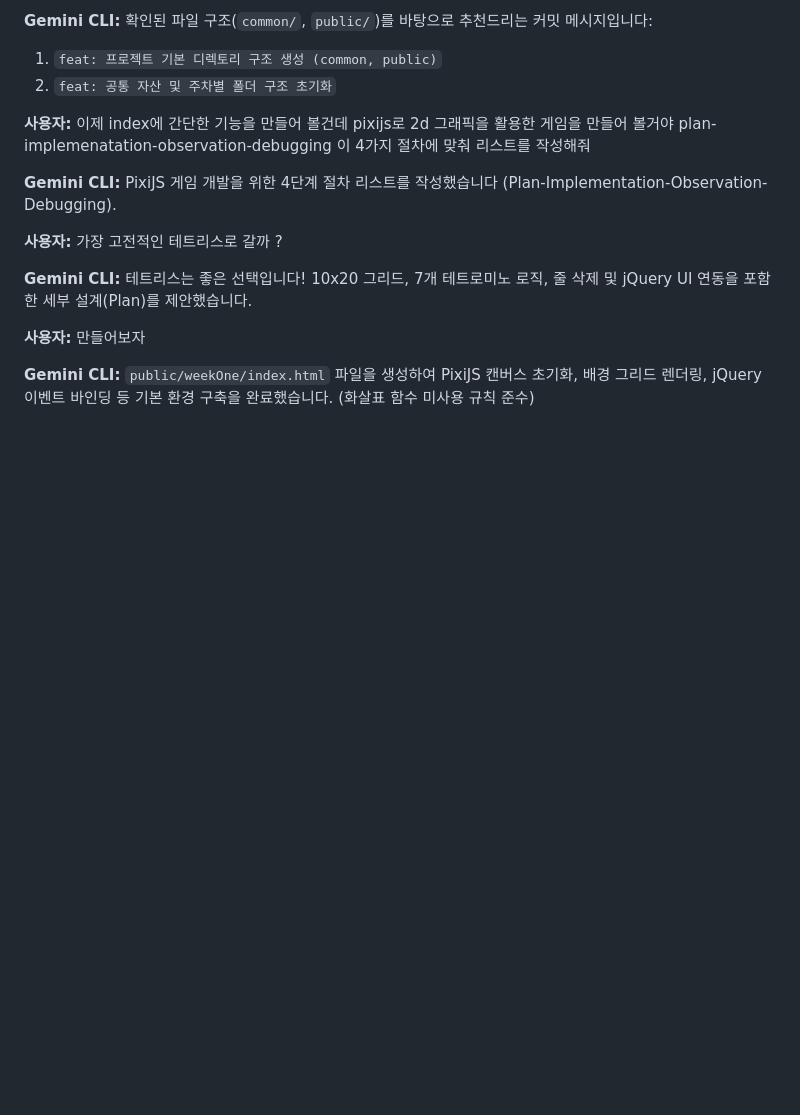
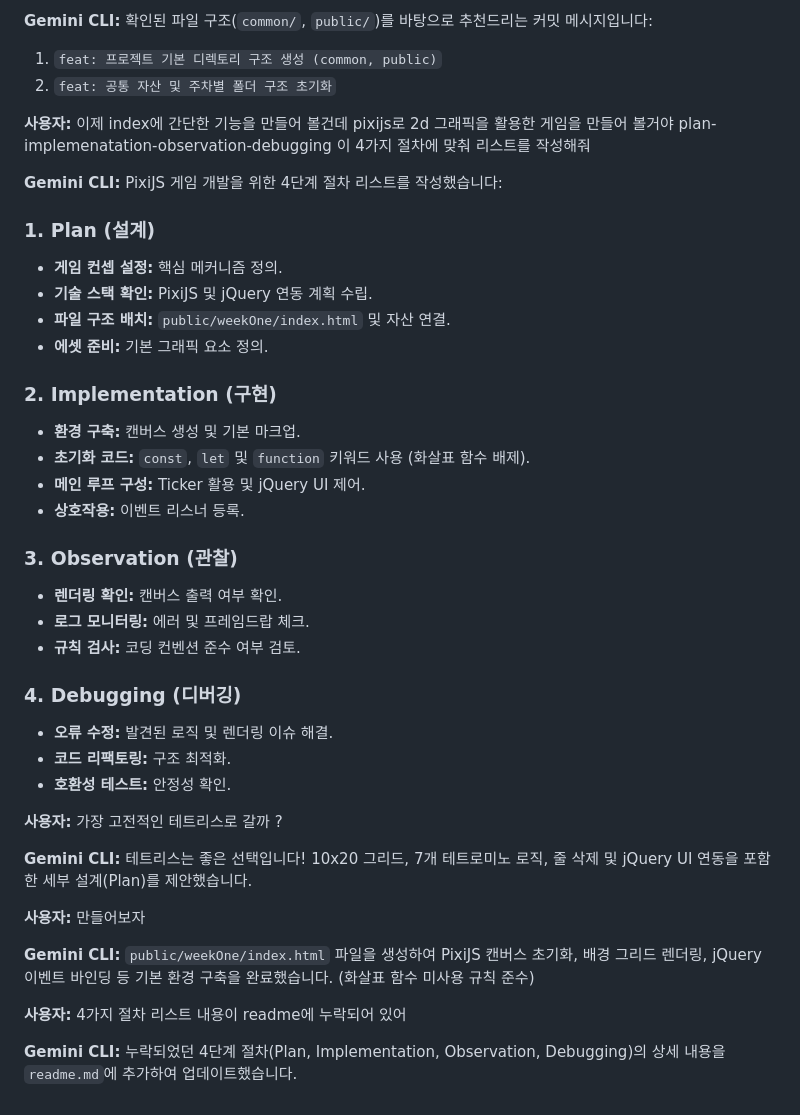
Before and after one commit to KKI147/15.-seminor, a Markdown page: readme.md, the part around the change. GitHub-like rendering; blank space fills up the shorter version.

```diff
--- a/readme.md
+++ b/readme.md
@@ -50,7 +50,29 @@
 이제 index에 간단한 기능을 만들어 볼건데 pixijs로 2d 그래픽을 활용한 게임을 만들어 볼거야 plan-implemenatation-observation-debugging 이 4가지 절차에 맞춰 리스트를 작성해줘
 
 **Gemini CLI:**
-PixiJS 게임 개발을 위한 4단계 절차 리스트를 작성했습니다 (Plan-Implementation-Observation-Debugging).
+PixiJS 게임 개발을 위한 4단계 절차 리스트를 작성했습니다:
+
+### 1. Plan (설계)
+* **게임 컨셉 설정:** 핵심 메커니즘 정의.
+* **기술 스택 확인:** PixiJS 및 jQuery 연동 계획 수립.
+* **파일 구조 배치:** `public/weekOne/index.html` 및 자산 연결.
+* **에셋 준비:** 기본 그래픽 요소 정의.
+
+### 2. Implementation (구현)
+* **환경 구축:** 캔버스 생성 및 기본 마크업.
+* **초기화 코드:** `const`, `let` 및 `function` 키워드 사용 (화살표 함수 배제).
+* **메인 루프 구성:** Ticker 활용 및 jQuery UI 제어.
+* **상호작용:** 이벤트 리스너 등록.
+
+### 3. Observation (관찰)
+* **렌더링 확인:** 캔버스 출력 여부 확인.
+* **로그 모니터링:** 에러 및 프레임드랍 체크.
+* **규칙 검사:** 코딩 컨벤션 준수 여부 검토.
+
+### 4. Debugging (디버깅)
+* **오류 수정:** 발견된 로직 및 렌더링 이슈 해결.
+* **코드 리팩토링:** 구조 최적화.
+* **호환성 테스트:** 안정성 확인.
 
 **사용자:**
 가장 고전적인 테트리스로 갈까 ?
@@ -63,3 +85,9 @@ PixiJS 게임 개발을 위한 4단계 절차 리스트를 작성했습니다 (P
 
 **Gemini CLI:**
 `public/weekOne/index.html` 파일을 생성하여 PixiJS 캔버스 초기화, 배경 그리드 렌더링, jQuery 이벤트 바인딩 등 기본 환경 구축을 완료했습니다. (화살표 함수 미사용 규칙 준수)
+
+**사용자:**
+4가지 절차 리스트 내용이 readme에 누락되어 있어
+
+**Gemini CLI:**
+누락되었던 4단계 절차(Plan, Implementation, Observation, Debugging)의 상세 내용을 `readme.md`에 추가하여 업데이트했습니다.
```
